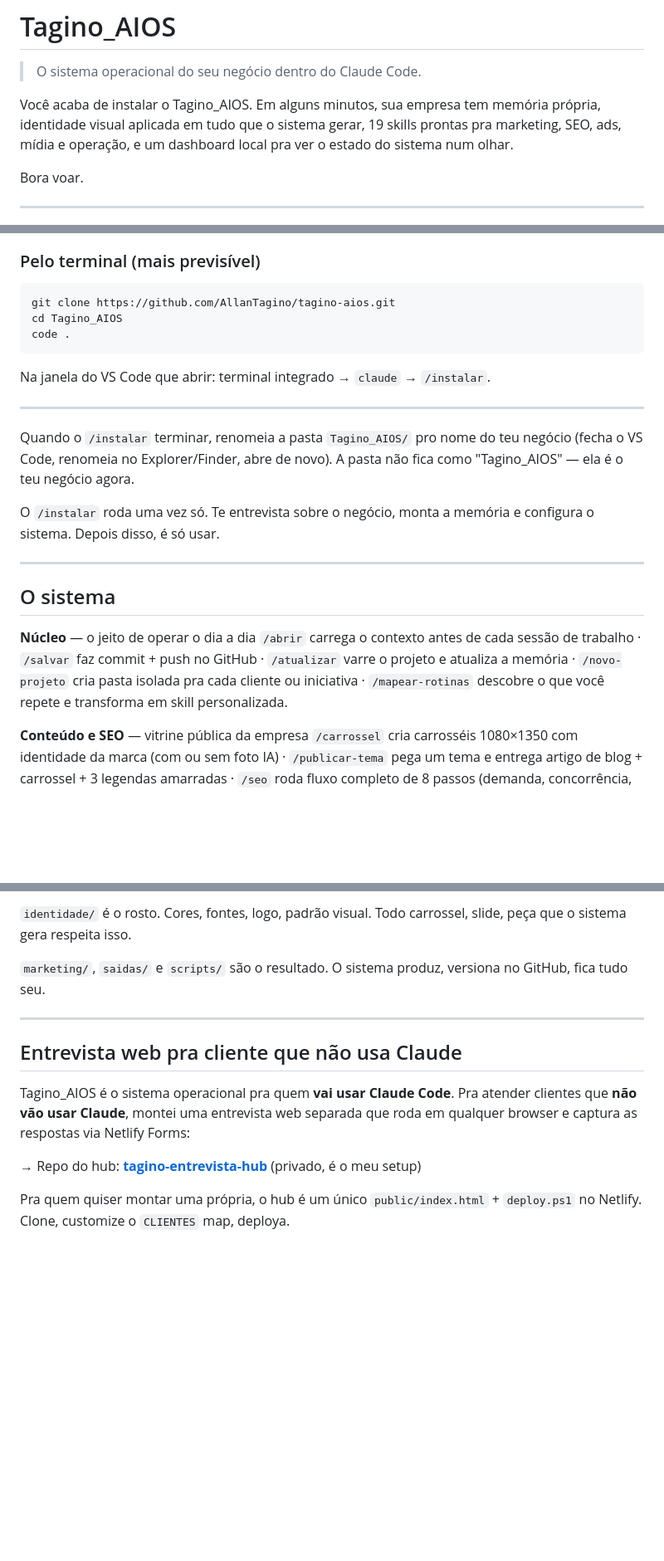
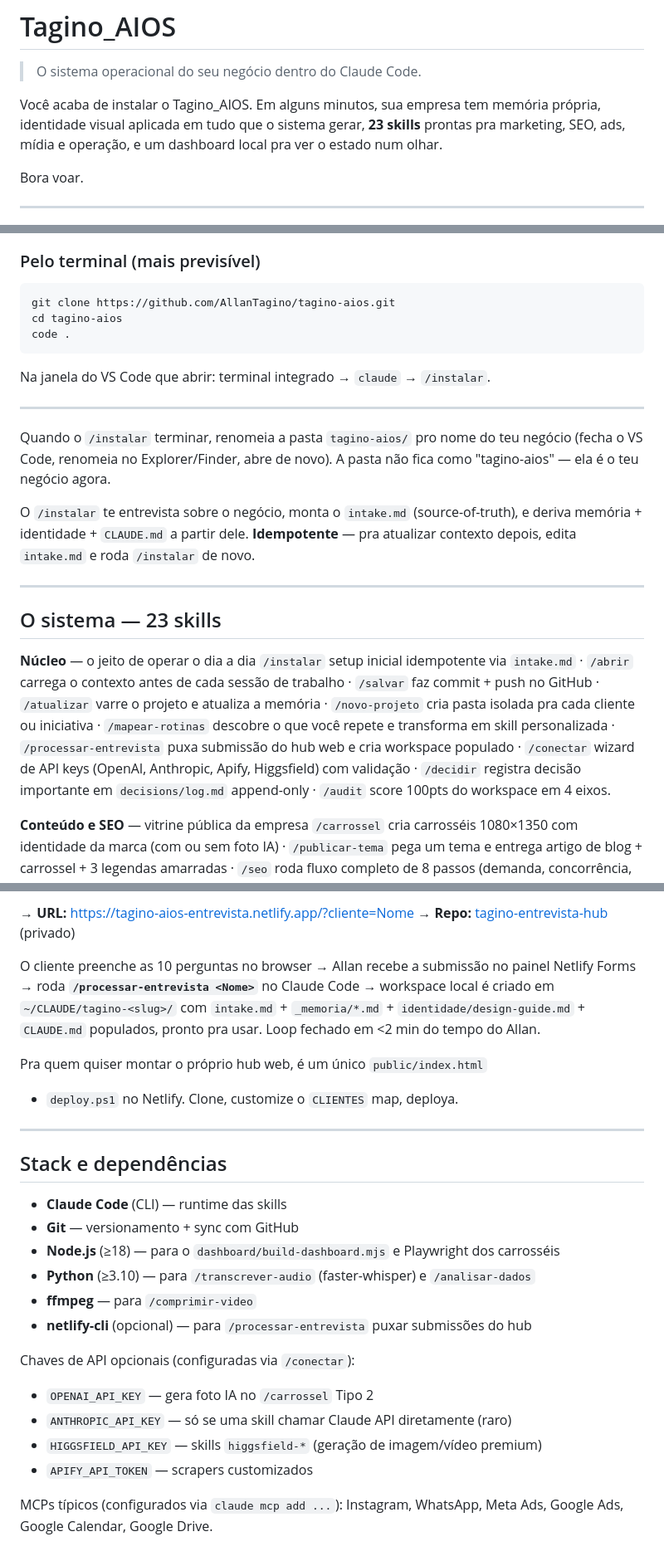
Before and after one commit to AllanTagino/tagino-aios, a Markdown page: README.md, 3 parts joined by grey strips. Shown at 83% size. Rendered like a GitHub page; blank space fills up the shorter version.

Commit message:
docs: atualiza README pra refletir 23 skills + intake.md + decisions/log
Mudancas principais:
- Header: '19 skills' -> '23 skills'
- Secao 'Nucleo' (skills operacionais) cresce de 5 pra 10 skills, adicionando:
  /instalar (agora idempotente via intake.md), /processar-entrevista, /conectar,
  /decidir, /audit
- Nova subsecao 'intake.md — source-of-truth editavel' em 'Como o Tagino_AIOS pensa'
  explicando o pattern editar-e-regenerar
- Nova subsecao 'decisions/log.md — memoria institucional' explicando o log append-only
- 'Entrevista web pra cliente que nao usa Claude' atualizada:
  - URL real do hub: tagino-aios-entrevista.netlify.app
  - Fluxo do loop fechado via /processar-entrevista
- Nova secao 'Stack e dependencias' listando Claude Code, Git, Node, Python, ffmpeg,
  netlify-cli + chaves opcionais (OpenAI/Anthropic/Higgsfield/Apify) + MCPs tipicos
- Dashboard secao menciona o score do /audit como check semanal

Pasta sugerida pos-clone: 'tagino-aios' (kebab-case, alinhado com github URL).

Co-Authored-By: Claude Opus 4.7 (1M context) <noreply@anthropic.com>

````diff
--- a/README.md
+++ b/README.md
@@ -4,8 +4,8 @@
 
 Você acaba de instalar o Tagino_AIOS. Em alguns minutos, sua empresa
 tem memória própria, identidade visual aplicada em tudo que o sistema
-gerar, 19 skills prontas pra marketing, SEO, ads, mídia e operação, e
-um dashboard local pra ver o estado do sistema num olhar.
+gerar, **23 skills** prontas pra marketing, SEO, ads, mídia e operação,
+e um dashboard local pra ver o estado num olhar.
 
 Bora voar.
 
@@ -31,7 +31,7 @@ só responde.
 
 ```
 git clone https://github.com/AllanTagino/tagino-aios.git
-cd Tagino_AIOS
+cd tagino-aios
 code .
 ```
 
@@ -39,23 +39,30 @@ Na janela do VS Code que abrir: terminal integrado → `claude` → `/instalar`.
 
 ---
 
-Quando o `/instalar` terminar, renomeia a pasta `Tagino_AIOS/` pro nome do teu
-negócio (fecha o VS Code, renomeia no Explorer/Finder, abre de novo). A
-pasta não fica como "Tagino_AIOS" — ela é o teu negócio agora.
+Quando o `/instalar` terminar, renomeia a pasta `tagino-aios/` pro nome do
+teu negócio (fecha o VS Code, renomeia no Explorer/Finder, abre de novo).
+A pasta não fica como "tagino-aios" — ela é o teu negócio agora.
 
-O `/instalar` roda uma vez só. Te entrevista sobre o negócio, monta a
-memória e configura o sistema. Depois disso, é só usar.
+O `/instalar` te entrevista sobre o negócio, monta o `intake.md`
+(source-of-truth), e deriva memória + identidade + `CLAUDE.md` a partir
+dele. **Idempotente** — pra atualizar contexto depois, edita `intake.md`
+e roda `/instalar` de novo.
 
 ---
 
-## O sistema
+## O sistema — 23 skills
 
 **Núcleo** — o jeito de operar o dia a dia
-`/abrir` carrega o contexto antes de cada sessão de trabalho · `/salvar`
-faz commit + push no GitHub · `/atualizar` varre o projeto e atualiza
-a memória · `/novo-projeto` cria pasta isolada pra cada cliente ou
-iniciativa · `/mapear-rotinas` descobre o que você repete e transforma
-em skill personalizada.
+`/instalar` setup inicial idempotente via `intake.md` · `/abrir` carrega
+o contexto antes de cada sessão de trabalho · `/salvar` faz commit + push
+no GitHub · `/atualizar` varre o projeto e atualiza a memória ·
+`/novo-projeto` cria pasta isolada pra cada cliente ou iniciativa ·
+`/mapear-rotinas` descobre o que você repete e transforma em skill
+personalizada · `/processar-entrevista` puxa submissão do hub web e
+cria workspace populado · `/conectar` wizard de API keys (OpenAI,
+Anthropic, Apify, Higgsfield) com validação · `/decidir` registra
+decisão importante em `decisions/log.md` append-only · `/audit` score
+100pts do workspace em 4 eixos.
 
 **Conteúdo e SEO** — vitrine pública da empresa
 `/carrossel` cria carrosséis 1080×1350 com identidade da marca (com ou
@@ -128,16 +184,32 @@ lê isso antes de cada resposta. Quanto melhor a memória, melhor o sistema.
 
-`identidade/` é o rosto. Cores, fontes, logo, padrão visual. Todo
-carrossel, slide, peça que o sistema gera respeita isso.
+→ **URL:** https://tagino-aios-entrevista.netlify.app/?cliente=Nome
+→ **Repo:** [tagino-entrevista-hub](https://github.com/AllanTagino/tagino-entrevista-hub) (privado)
 
-`marketing/`, `saidas/` e `scripts/` são o resultado. O sistema produz,
-versiona no GitHub, fica tudo seu.
+O cliente preenche as 10 perguntas no browser → Allan recebe a submissão
+no painel Netlify Forms → roda **`/processar-entrevista <Nome>`** no Claude
+Code → workspace local é criado em `~/CLAUDE/tagino-<slug>/` com
+`intake.md` + `_memoria/*.md` + `identidade/design-guide.md` + `CLAUDE.md`
+populados, pronto pra usar. Loop fechado em <2 min do tempo do Allan.
+
+Pra quem quiser montar o próprio hub web, é um único `public/index.html`
++ `deploy.ps1` no Netlify. Clone, customize o `CLIENTES` map, deploya.
 
 ---
 
-## Entrevista web pra cliente que não usa Claude
+## Stack e dependências
 
-Tagino_AIOS é o sistema operacional pra quem **vai usar Claude Code**. Pra atender clientes que **não vão usar Claude**, montei uma entrevista web separada que roda em qualquer browser e captura as respostas via Netlify Forms:
+- **Claude Code** (CLI) — runtime das skills
+- **Git** — versionamento + sync com GitHub
+- **Node.js** (≥18) — para o `dashboard/build-dashboard.mjs` e Playwright dos carrosséis
+- **Python** (≥3.10) — para `/transcrever-audio` (faster-whisper) e `/analisar-dados`
+- **ffmpeg** — para `/comprimir-video`
+- **netlify-cli** (opcional) — para `/processar-entrevista` puxar submissões do hub
 
-→ Repo do hub: **[tagino-entrevista-hub](https://github.com/AllanTagino/tagino-entrevista-hub)** (privado, é o meu setup)
+Chaves de API opcionais (configuradas via `/conectar`):
+- `OPENAI_API_KEY` — gera foto IA no `/carrossel` Tipo 2
+- `ANTHROPIC_API_KEY` — só se uma skill chamar Claude API diretamente (raro)
+- `HIGGSFIELD_API_KEY` — skills `higgsfield-*` (geração de imagem/vídeo premium)
+- `APIFY_API_TOKEN` — scrapers customizados
 
-Pra quem quiser montar uma própria, o hub é um único `public/index.html` + `deploy.ps1` no Netlify. Clone, customize o `CLIENTES` map, deploya.
+MCPs típicos (configurados via `claude mcp add ...`): Instagram, WhatsApp,
+Meta Ads, Google Ads, Google Calendar, Google Drive.
````
Also changed, not shown: other parts of README.md (+53 -4 lines).
